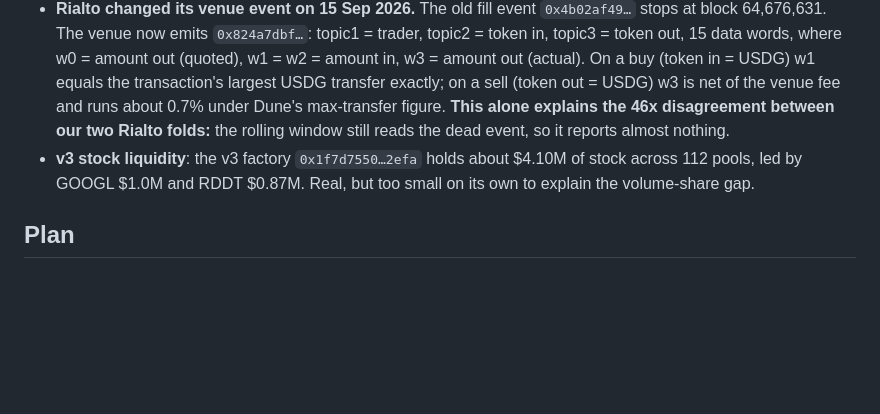
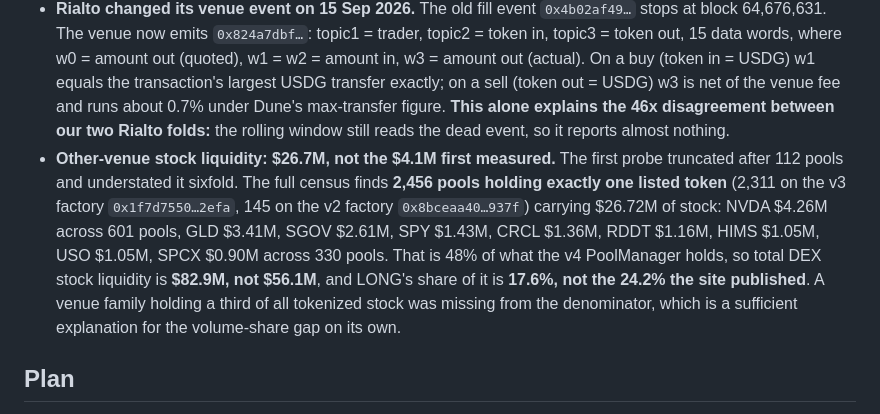
Before and after one commit to pftperry/ai-nvda-monitor, a Markdown page: docs/dune/README.md, the part around the change. GitHub-like rendering; blank space fills up the shorter version.

Commit message:
docs: correct the other-venue liquidity, which a truncated scan understated sixfold
The first probe stopped after 112 pools and reported $4.1M, which I used to argue
the v3 venue was too small to explain the share gap. The full census finds 2,456
pools holding exactly one listed token and $26.72M of stock, 48% of what the v4
PoolManager holds. Total DEX stock liquidity is $82.9M rather than $56.1M, and
LONG's share of it is 17.6% rather than the 24.2% the site published, so the
missing venue family does explain the gap after all.

Co-Authored-By: Claude Opus 5 <noreply@anthropic.com>

```diff
--- a/docs/dune/README.md
+++ b/docs/dune/README.md
@@ -38,7 +38,8 @@ non-browser clients; fetch from a page at dune.com). Re-fetch when the dashboard
 - **Registry**: the stock factory has announced **204** tokens (182 stock, 16 etf, 3 commodity, 3 treasury) after dropping names containing "Dollar". Our bytecode universe had 169 and every one of them is in the registry, so the gap is 35 listed tokens we never counted (ARM, GLW, NOK, FICO, BND, INOD, XNDU, JEPQ, CRDO and others). Dune reports 394 rows because its registry also carries the Rialto-wrapped copies.
 - **Feeds**: **65** Chainlink aggregators exist on the chain. `description()` returns the same string Dune regexes out of the aggregator's bytecode ("Robinhood PLTR / USD", "RHNVDA / USD"), so an `eth_call` replaces the bytecode regex. Dune's LONG-side price map is a hard-coded 30 plus a 38-token derived list; live discovery is a superset, so our LONG volume can exceed his for pairs whose numeraire only recently got a feed. Worth stating rather than hiding.
 - **Rialto changed its venue event on 15 Sep 2026.** The old fill event `0x4b02af49…` stops at block 64,676,631. The venue now emits `0x824a7dbf…`: topic1 = trader, topic2 = token in, topic3 = token out, 15 data words, where w0 = amount out (quoted), w1 = w2 = amount in, w3 = amount out (actual). On a buy (token in = USDG) w1 equals the transaction's largest USDG transfer exactly; on a sell (token out = USDG) w3 is net of the venue fee and runs about 0.7% under Dune's max-transfer figure. **This alone explains the 46x disagreement between our two Rialto folds:** the rolling window still reads the dead event, so it reports almost nothing.
-- **v3 stock liquidity**: the v3 factory `0x1f7d7550…2efa` holds about $4.10M of stock across 112 pools, led by GOOGL $1.0M and RDDT $0.87M. Real, but too small on its own to explain the volume-share gap.
+- **Other-venue stock liquidity: $26.7M, not the $4.1M first measured.** The first probe truncated after 112 pools and understated it sixfold. The full census finds **2,456 pools holding exactly one listed token** (2,311 on the v3 factory `0x1f7d7550…2efa`, 145 on the v2 factory `0x8bceaa40…937f`) carrying $26.72M of stock: NVDA $4.26M across 601 pools, GLD $3.41M, SGOV $2.61M, SPY $1.43M, CRCL $1.36M, RDDT $1.16M, HIMS $1.05M, USO $1.05M, SPCX $0.90M across 330 pools.
+  That is 48% of what the v4 PoolManager holds, so total DEX stock liquidity is **$82.9M, not $56.1M**, and LONG's share of it is **17.6%, not the 24.2% the site published**. A venue family holding a third of all tokenized stock was missing from the denominator, which is a sufficient explanation for the volume-share gap on its own.
 
 ## Plan
 
```
